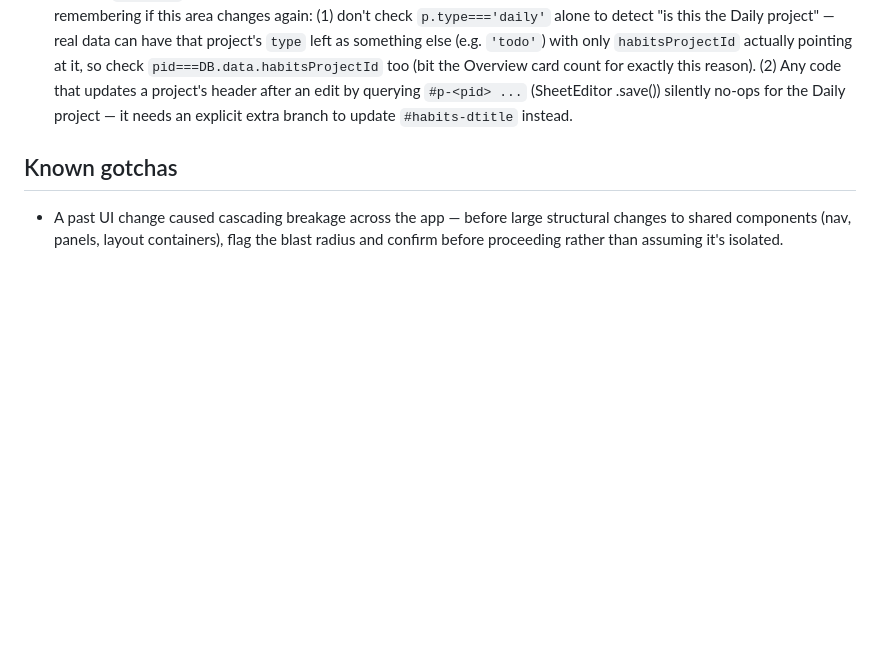
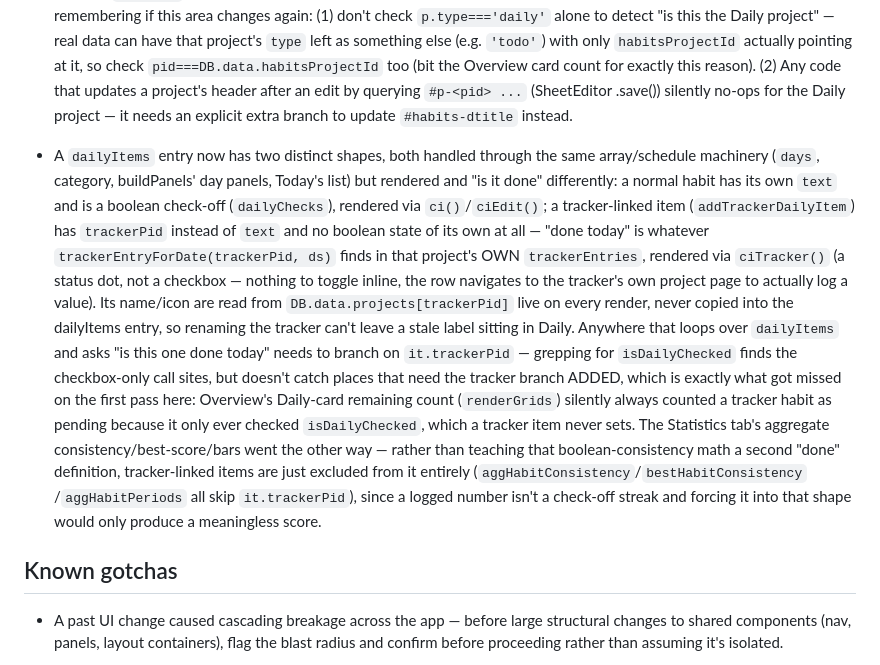
Before and after one commit to King83853/LifeOS, a Markdown page: CLAUDE.md, the part around the change. GitHub-like rendering; blank space fills up the shorter version.

Commit message:
CLAUDE.md: document the tracker-linked dailyItems shape
Co-Authored-By: Claude Sonnet 5 <noreply@anthropic.com>

```diff
--- a/CLAUDE.md
+++ b/CLAUDE.md
@@ -64,6 +64,35 @@ vision board, and app blocker. Deployed at king83853.github.io/LifeOS.
   project's header after an edit by querying `#p-<pid> ...` (SheetEditor
   .save()) silently no-ops for the Daily project — it needs an explicit
   extra branch to update `#habits-dtitle` instead.
+
+- A `dailyItems` entry now has two distinct shapes, both handled through
+  the same array/schedule machinery (`days`, category, buildPanels' day
+  panels, Today's list) but rendered and "is it done" differently: a
+  normal habit has its own `text` and is a boolean check-off
+  (`dailyChecks`), rendered via `ci()`/`ciEdit()`; a tracker-linked item
+  (`addTrackerDailyItem`) has `trackerPid` instead of `text` and no
+  boolean state of its own at all — "done today" is whatever
+  `trackerEntryForDate(trackerPid, ds)` finds in that project's OWN
+  `trackerEntries`, rendered via `ciTracker()` (a status dot, not a
+  checkbox — nothing to toggle inline, the row navigates to the
+  tracker's own project page to actually log a value). Its name/icon
+  are read from `DB.data.projects[trackerPid]` live on every render,
+  never copied into the dailyItems entry, so renaming the tracker can't
+  leave a stale label sitting in Daily.
+  Anywhere that loops over `dailyItems` and asks "is this one done
+  today" needs to branch on `it.trackerPid` — grepping for
+  `isDailyChecked` finds the checkbox-only call sites, but doesn't catch
+  places that need the tracker branch ADDED, which is exactly what got
+  missed on the first pass here: Overview's Daily-card remaining count
+  (`renderGrids`) silently always counted a tracker habit as pending
+  because it only ever checked `isDailyChecked`, which a tracker item
+  never sets. The Statistics tab's aggregate consistency/best-score/bars
+  went the other way — rather than teaching that boolean-consistency
+  math a second "done" definition, tracker-linked items are just
+  excluded from it entirely (`aggHabitConsistency`/`bestHabitConsistency`
+  /`aggHabitPeriods` all skip `it.trackerPid`), since a logged number
+  isn't a check-off streak and forcing it into that shape would only
+  produce a meaningless score.
 
 ## Known gotchas
 - A past UI change caused cascading breakage across the app — before large
```
